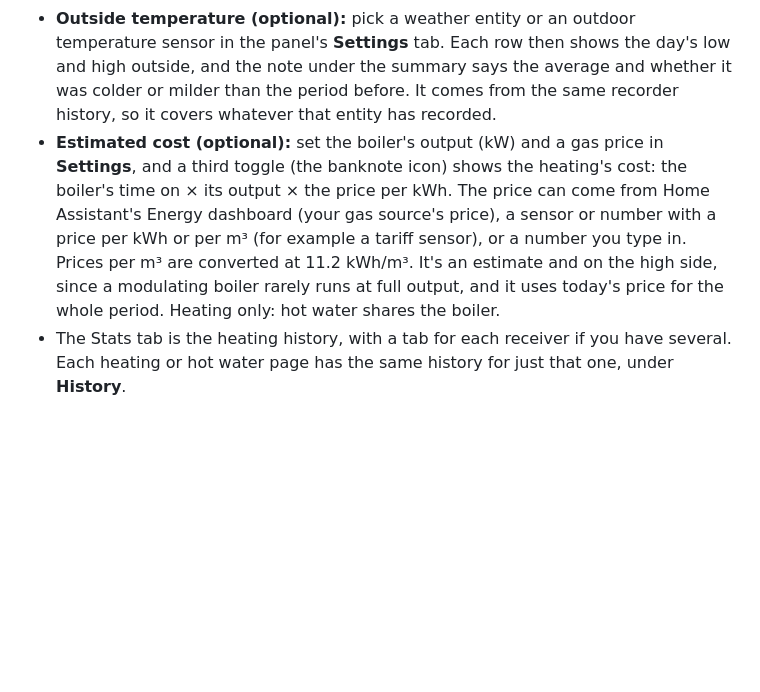
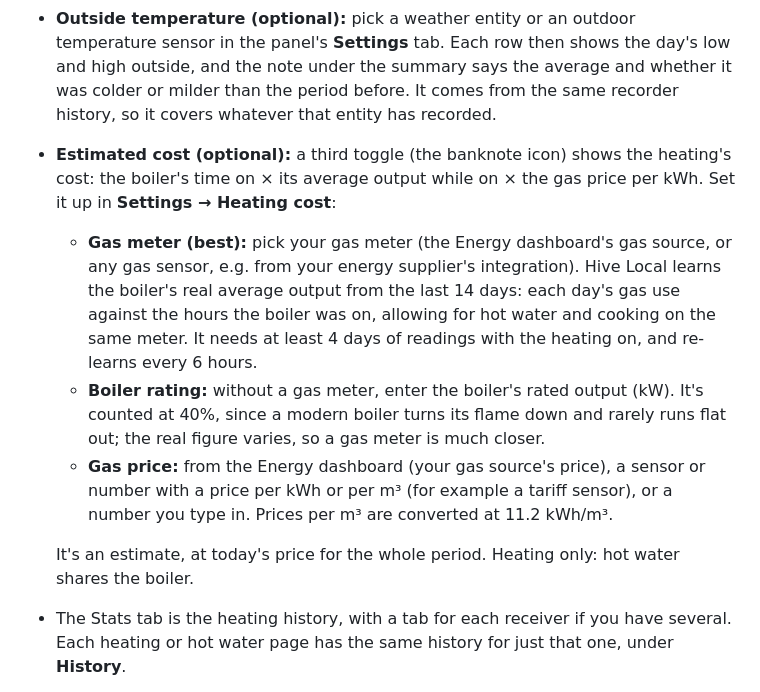
Before and after one commit to elliotwestlake/hive-local, a Markdown page: README.md, the part around the change. GitHub-like rendering; blank space fills up the shorter version.

```diff
--- a/README.md
+++ b/README.md
@@ -79,7 +79,12 @@ The **Stats** tab shows how long the boiler ran, laid out as a history:
 - A summary at the top (for example **Boiler on 22h 58m** and **Average per day 3h 17m**), with the change from the period before, how often it fired up and the boosts.
 - Then a row per day (per hour for a day): a bar, the time on or average temperature, the temperature outside (if set, below) and that day's lowest and highest room temperature.
 - **Outside temperature (optional):** pick a weather entity or an outdoor temperature sensor in the panel's **Settings** tab. Each row then shows the day's low and high outside, and the note under the summary says the average and whether it was colder or milder than the period before. It comes from the same recorder history, so it covers whatever that entity has recorded.
-- **Estimated cost (optional):** set the boiler's output (kW) and a gas price in **Settings**, and a third toggle (the banknote icon) shows the heating's cost: the boiler's time on × its output × the price per kWh. The price can come from Home Assistant's Energy dashboard (your gas source's price), a sensor or number with a price per kWh or per m³ (for example a tariff sensor), or a number you type in. Prices per m³ are converted at 11.2 kWh/m³. It's an estimate and on the high side, since a modulating boiler rarely runs at full output, and it uses today's price for the whole period. Heating only: hot water shares the boiler.
+- **Estimated cost (optional):** a third toggle (the banknote icon) shows the heating's cost: the boiler's time on × its average output while on × the gas price per kWh. Set it up in **Settings → Heating cost**:
+  - **Gas meter (best):** pick your gas meter (the Energy dashboard's gas source, or any gas sensor, e.g. from your energy supplier's integration). Hive Local learns the boiler's real average output from the last 14 days: each day's gas use against the hours the boiler was on, allowing for hot water and cooking on the same meter. It needs at least 4 days of readings with the heating on, and re-learns every 6 hours.
+  - **Boiler rating:** without a gas meter, enter the boiler's rated output (kW). It's counted at 40%, since a modern boiler turns its flame down and rarely runs flat out; the real figure varies, so a gas meter is much closer.
+  - **Gas price:** from the Energy dashboard (your gas source's price), a sensor or number with a price per kWh or per m³ (for example a tariff sensor), or a number you type in. Prices per m³ are converted at 11.2 kWh/m³.
+
+  It's an estimate, at today's price for the whole period. Heating only: hot water shares the boiler.
 - The Stats tab is the heating history, with a tab for each receiver if you have several. Each heating or hot water page has the same history for just that one, under **History**.
 
 It's worked out from Home Assistant's own history of the Hive Local heating and hot water entities, so it needs the recorder (on by default) and starts from when you installed Hive Local. The recorder keeps 10 days unless you raise `purge_keep_days`, so months and earlier weeks need that too.
```
Also changed, not shown: CLAUDE.md (+1 -1 lines), docs/screenshots/raw/settings.png, docs/screenshots/raw/stats-cost.png, docs/screenshots/settings.png, docs/screenshots/stats-cost.png, 13 other files.
